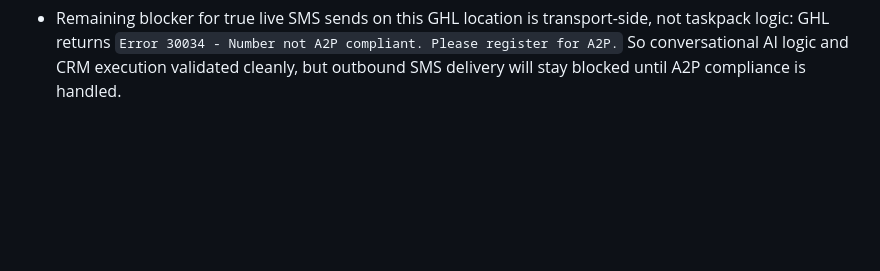
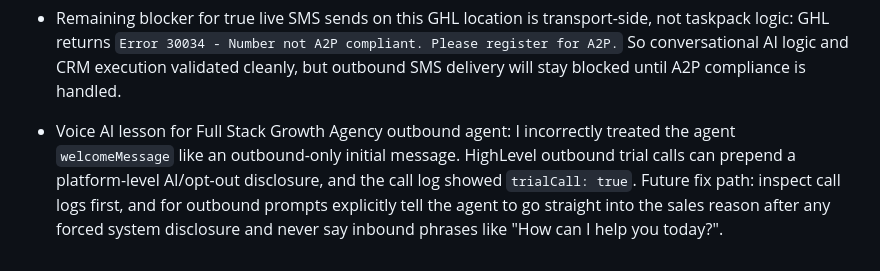
Before and after one commit to fullstackgrowthagency/Openclaw, a Markdown page: memory/2026-05-09.md, the part around the change. Rendered like a GitHub page; blank space fills up the shorter version.

Commit message:
Record GHL outbound voice AI lesson

```diff
--- a/memory/2026-05-09.md
+++ b/memory/2026-05-09.md
@@ -331,3 +331,4 @@
 - Live Hagen validation for `ghl-openclaw` `conversational_ai_pack` succeeded against real GHL records: contact `n8i1zAqO9cxyX1C215rO`, conversation `3PEoZol5Mr2OAFhLp5v0`, run `run_c2930e75-187c-4107-9616-d05b4edfe415`. The pack correctly resolved `book_or_schedule`, grounding worked, and a real CRM contact note was written in live mode. No outbound message was sent in that pass by design.
 - Useful polish issue discovered during Hagen live validation: grounded reply text was leaking knowledge-base labels into customer-facing wording (example bad shape: `Based on the current project context, Scheduling policy: ...`). Fixed so grounded booking replies read naturally instead (example good shape: `We offer a 15 minute intake call for new automation projects. What timing are you aiming for?`). Commit: `ab283b6` (`Polish grounded conversational reply wording`).
 - Remaining blocker for true live SMS sends on this GHL location is transport-side, not taskpack logic: GHL returns `Error 30034 - Number not A2P compliant. Please register for A2P.` So conversational AI logic and CRM execution validated cleanly, but outbound SMS delivery will stay blocked until A2P compliance is handled.
+- Voice AI lesson for Full Stack Growth Agency outbound agent: I incorrectly treated the agent `welcomeMessage` like an outbound-only initial message. HighLevel outbound trial calls can prepend a platform-level AI/opt-out disclosure, and the call log showed `trialCall: true`. Future fix path: inspect call logs first, and for outbound prompts explicitly tell the agent to go straight into the sales reason after any forced system disclosure and never say inbound phrases like "How can I help you today?".
```
Also changed, not shown: TOOLS.md (added, +53 -0 lines).
